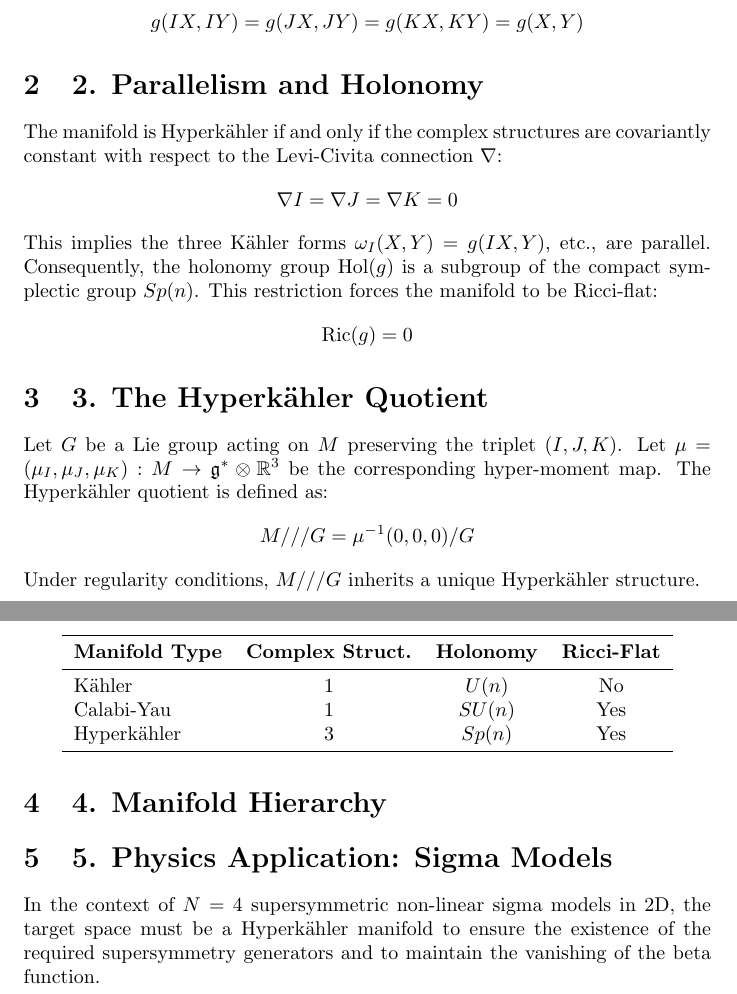
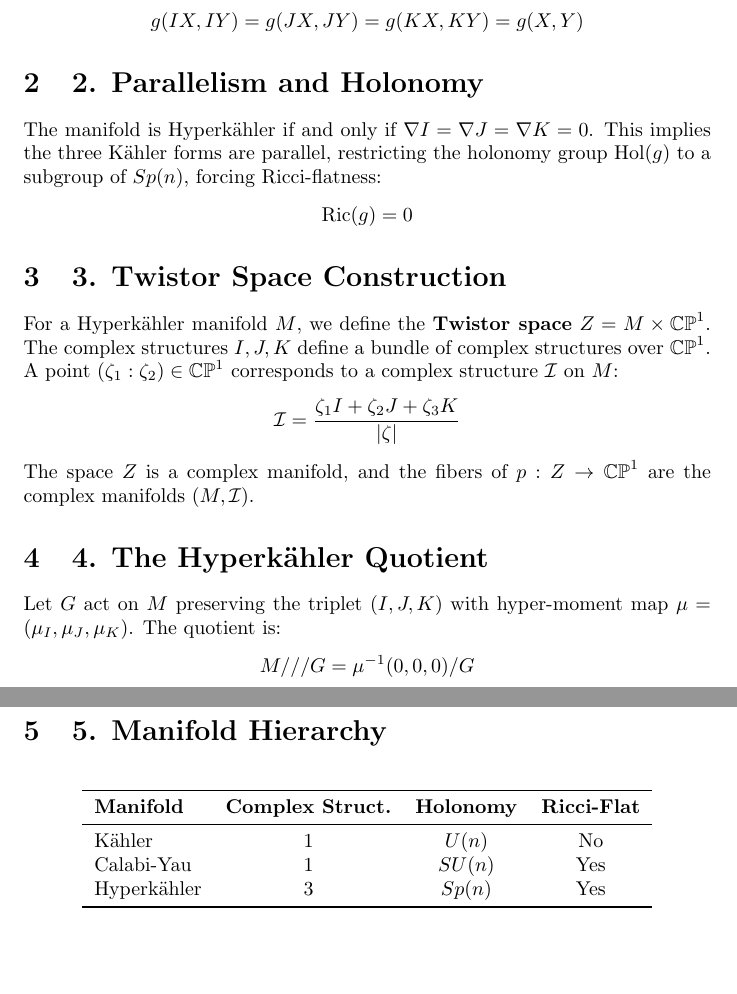
Before and after one commit to subunits/TransmutationEngine, a LaTeX document (Hyperkähler.tex): two parts of pages 1 and 2 of 2, joined at a grey line, cut so that both start at the same text, the shorter picture padded with empty space. Compiled offline with pdfLaTeX.

Commit message:
Revise Hyperkähler manifold sections and definitions
Reorganized sections and clarified definitions related to Hyperkähler manifolds, including the introduction of Twistor space and adjustments to the manifold hierarchy table.

```diff
--- a/Hyperkähler.tex
+++ b/Hyperkähler.tex
@@ -17,22 +17,24 @@ These structures are compatible with the Riemannian metric $g$, satisfying:
 \[ g(IX, IY) = g(JX, JY) = g(KX, KY) = g(X, Y) \]
 
 \section{2. Parallelism and Holonomy}
-The manifold is Hyperkähler if and only if the complex structures are covariantly constant with respect to the Levi-Civita connection $\nabla$:
-\[ \nabla I = \nabla J = \nabla K = 0 \]
-This implies the three Kähler forms $\omega_I(X, Y) = g(IX, Y)$, etc., are parallel. Consequently, the holonomy group $\text{Hol}(g)$ is a subgroup of the compact symplectic group $Sp(n)$. This restriction forces the manifold to be Ricci-flat:
+The manifold is Hyperkähler if and only if $\nabla I = \nabla J = \nabla K = 0$. This implies the three Kähler forms are parallel, restricting the holonomy group $\text{Hol}(g)$ to a subgroup of $Sp(n)$, forcing Ricci-flatness:
 \[ \text{Ric}(g) = 0 \]
 
-\section{3. The Hyperkähler Quotient}
-Let $G$ be a Lie group acting on $M$ preserving the triplet $(I, J, K)$. Let $\mu = (\mu_I, \mu_J, \mu_K): M \to \mathfrak{g}^* \otimes \mathbb{R}^3$ be the corresponding hyper-moment map. The Hyperkähler quotient is defined as:
+\section{3. Twistor Space Construction}
+For a Hyperkähler manifold $M$, we define the \textbf{Twistor space} $Z = M \times \mathbb{CP}^1$. The complex structures $I, J, K$ define a bundle of complex structures over $\mathbb{CP}^1$. A point $(\zeta_1 : \zeta_2) \in \mathbb{CP}^1$ corresponds to a complex structure $\mathcal{I}$ on $M$:
+\[ \mathcal{I} = \frac{\zeta_1 I + \zeta_2 J + \zeta_3 K}{|\zeta|} \]
+The space $Z$ is a complex manifold, and the fibers of $p: Z \to \mathbb{CP}^1$ are the complex manifolds $(M, \mathcal{I})$.
+
+\section{4. The Hyperkähler Quotient}
+Let $G$ act on $M$ preserving the triplet $(I, J, K)$ with hyper-moment map $\mu = (\mu_I, \mu_J, \mu_K)$. The quotient is:
 \[ M /// G = \mu^{-1}(0, 0, 0) / G \]
-Under regularity conditions, $M /// G$ inherits a unique Hyperkähler structure.
 
-\section{4. Manifold Hierarchy}
+\section{5. Manifold Hierarchy}
 \begin{table}[h!]
 \centering
 \begin{tabular}{lccc}
 \toprule
-\textbf{Manifold Type} & \textbf{Complex Struct.} & \textbf{Holonomy} & \textbf{Ricci-Flat} \\
+\textbf{Manifold} & \textbf{Complex Struct.} & \textbf{Holonomy} & \textbf{Ricci-Flat} \\
 \midrule
 Kähler & 1 & $U(n)$ & No \\
 Calabi-Yau & 1 & $SU(n)$ & Yes \\
@@ -41,7 +43,4 @@ Hyperkähler & 3 & $Sp(n)$ & Yes \\
 \end{tabular}
 \end{table}
 
-\section{5. Physics Application: Sigma Models}
-In the context of $N=4$ supersymmetric non-linear sigma models in 2D, the target space must be a Hyperkähler manifold to ensure the existence of the required supersymmetry generators and to maintain the vanishing of the beta function.
-
 \end{document}
```
